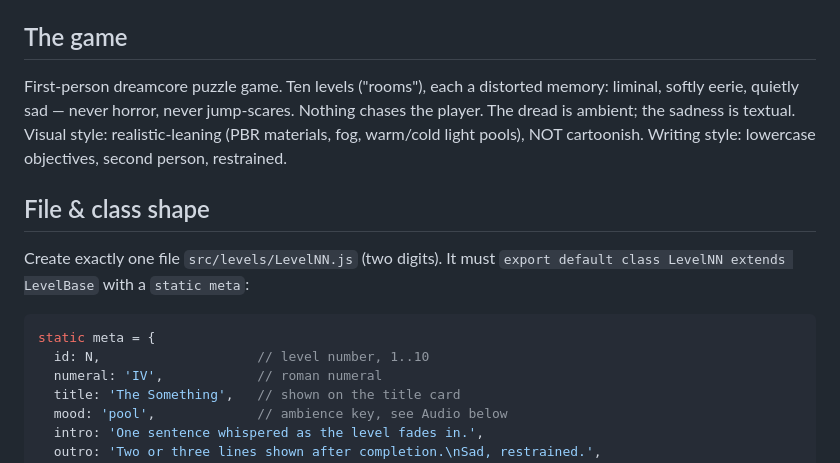
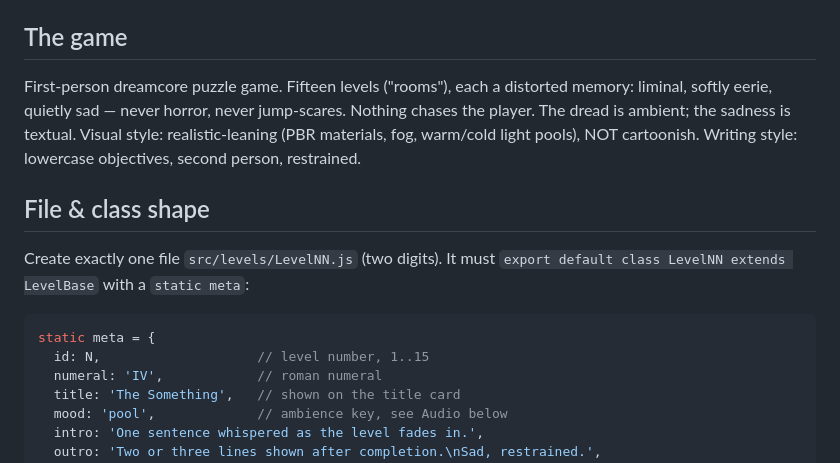
Before and after one commit to edward-sia/dreamcore, a Markdown page: docs/LEVEL_API.md, the part around the change. Rendered like a GitHub page.

````diff
--- a/docs/LEVEL_API.md
+++ b/docs/LEVEL_API.md
@@ -4,7 +4,7 @@ Read `src/levels/Level01.js` first; it is the canonical example of everything be
 
 ## The game
 
-First-person dreamcore puzzle game. Ten levels ("rooms"), each a distorted
+First-person dreamcore puzzle game. Fifteen levels ("rooms"), each a distorted
 memory: liminal, softly eerie, quietly sad — never horror, never jump-scares.
 Nothing chases the player. The dread is ambient; the sadness is textual.
 Visual style: realistic-leaning (PBR materials, fog, warm/cold light pools),
@@ -17,7 +17,7 @@ Create exactly one file `src/levels/LevelNN.js` (two digits). It must
 
 ```js
 static meta = {
-  id: N,                    // level number, 1..10
+  id: N,                    // level number, 1..15
   numeral: 'IV',            // roman numeral
   title: 'The Something',   // shown on the title card
   mood: 'pool',             // ambience key, see Audio below
````
Also changed, not shown: docs/DESIGN.md (+3 -2 lines).
